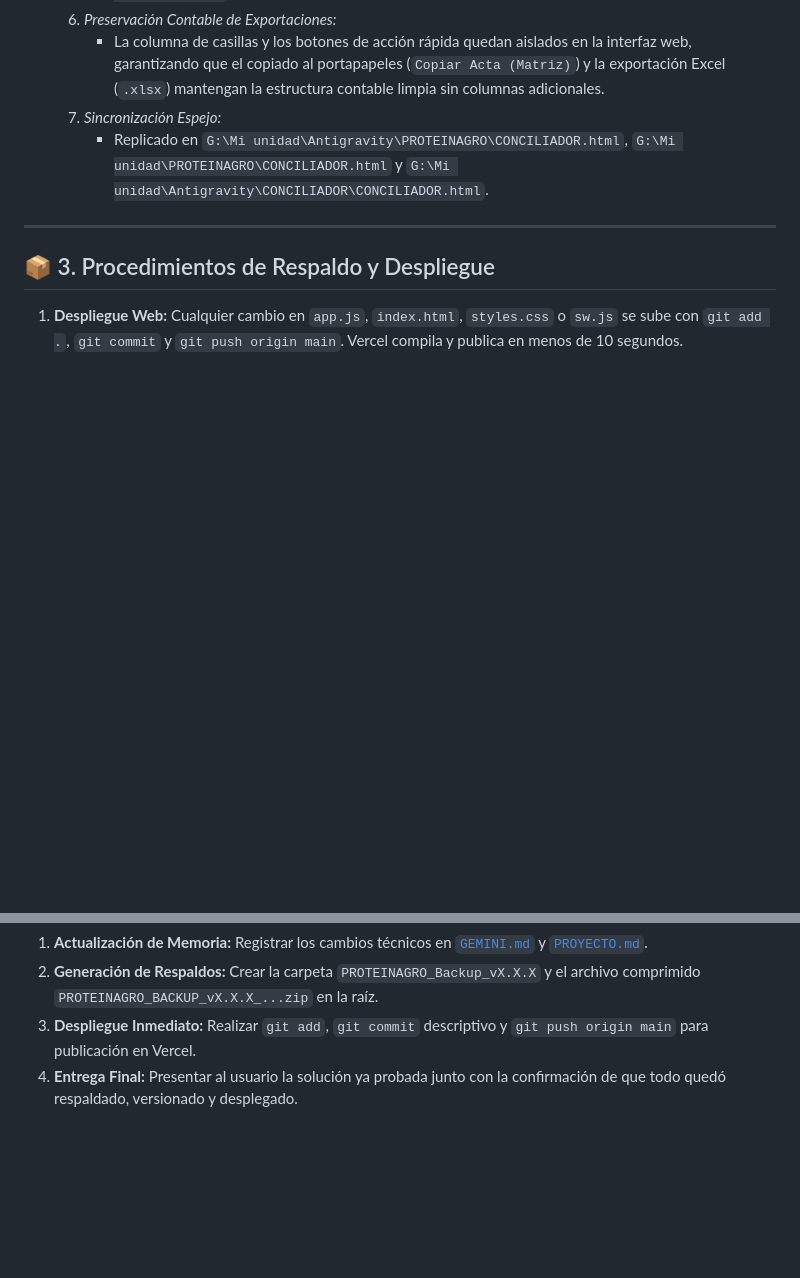
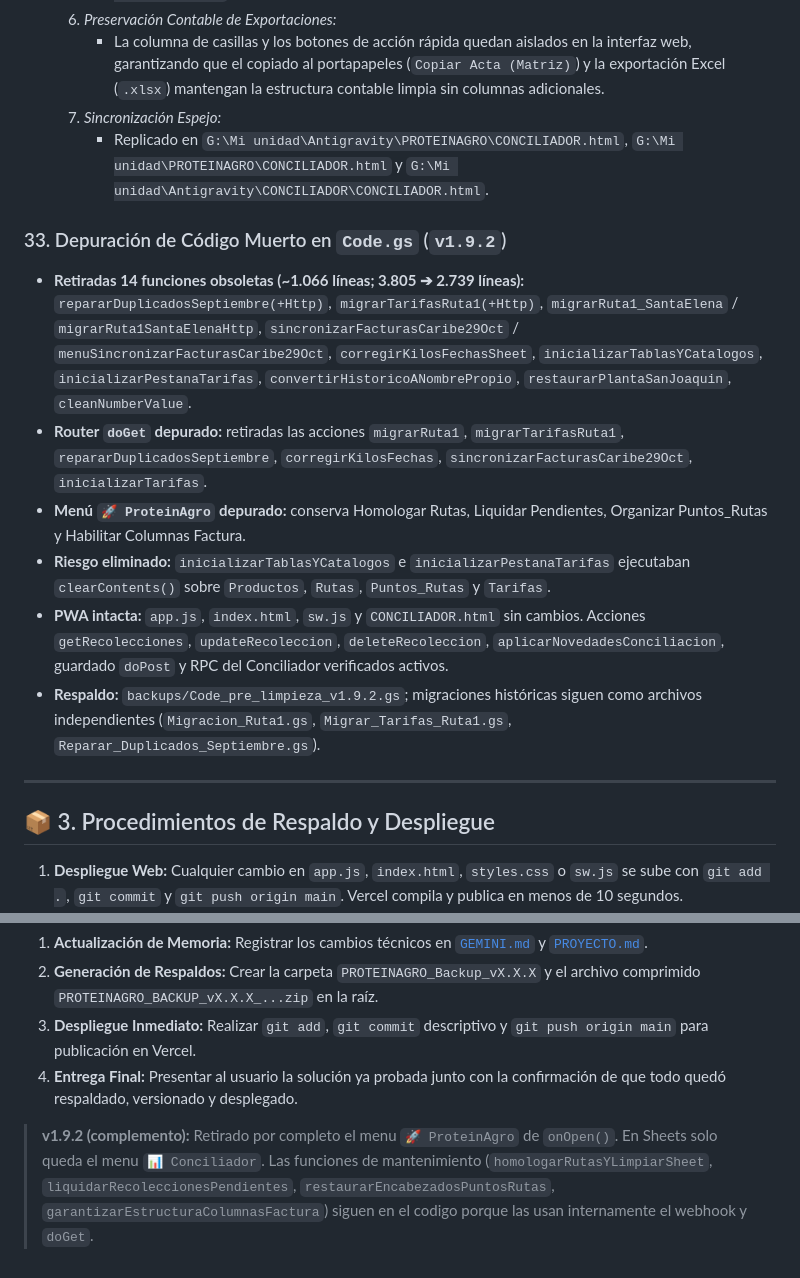
Before and after one commit to Tecnologia100/proteinagro-app, a Markdown page: GEMINI.md, 2 parts joined by grey strips. Rendered like a GitHub page; blank space fills up the shorter version.

Commit message:
v1.9.2: retirado menu ProteinAgro de onOpen (solo queda Conciliador)

```diff
--- a/GEMINI.md
+++ b/GEMINI.md
@@ -576,6 +576,14 @@ i.fecha), consolidándose directamente en la fila de ese día.
   7. *Sincronización Espejo:*
      - Replicado en `G:\Mi unidad\Antigravity\PROTEINAGRO\CONCILIADOR.html`, `G:\Mi unidad\PROTEINAGRO\CONCILIADOR.html` y `G:\Mi unidad\Antigravity\CONCILIADOR\CONCILIADOR.html`.
 
+### 33. Depuración de Código Muerto en `Code.gs` (`v1.9.2`)
+- **Retiradas 14 funciones obsoletas (~1.066 líneas; 3.805 ➔ 2.739 líneas):** `repararDuplicadosSeptiembre(+Http)`, `migrarTarifasRuta1(+Http)`, `migrarRuta1_SantaElena` / `migrarRuta1SantaElenaHttp`, `sincronizarFacturasCaribe29Oct` / `menuSincronizarFacturasCaribe29Oct`, `corregirKilosFechasSheet`, `inicializarTablasYCatalogos`, `inicializarPestanaTarifas`, `convertirHistoricoANombrePropio`, `restaurarPlantaSanJoaquin`, `cleanNumberValue`.
+- **Router `doGet` depurado:** retiradas las acciones `migrarRuta1`, `migrarTarifasRuta1`, `repararDuplicadosSeptiembre`, `corregirKilosFechas`, `sincronizarFacturasCaribe29Oct`, `inicializarTarifas`.
+- **Menú `🚀 ProteinAgro` depurado:** conserva Homologar Rutas, Liquidar Pendientes, Organizar Puntos_Rutas y Habilitar Columnas Factura.
+- **Riesgo eliminado:** `inicializarTablasYCatalogos` e `inicializarPestanaTarifas` ejecutaban `clearContents()` sobre `Productos`, `Rutas`, `Puntos_Rutas` y `Tarifas`.
+- **PWA intacta:** `app.js`, `index.html`, `sw.js` y `CONCILIADOR.html` sin cambios. Acciones `getRecolecciones`, `updateRecoleccion`, `deleteRecoleccion`, `aplicarNovedadesConciliacion`, guardado `doPost` y RPC del Conciliador verificados activos.
+- **Respaldo:** `backups/Code_pre_limpieza_v1.9.2.gs`; migraciones históricas siguen como archivos independientes (`Migracion_Ruta1.gs`, `Migrar_Tarifas_Ruta1.gs`, `Reparar_Duplicados_Septiembre.gs`).
+
 ---
 
 ## 📦 3. Procedimientos de Respaldo y Despliegue
@@ -595,3 +603,5 @@ Al completar y verificar con éxito cualquier corrección, cambio de código o n
 2. **Generación de Respaldos:** Crear la carpeta `PROTEINAGRO_Backup_vX.X.X` y el archivo comprimido `PROTEINAGRO_BACKUP_vX.X.X_...zip` en la raíz.
 3. **Despliegue Inmediato:** Realizar `git add`, `git commit` descriptivo y `git push origin main` para publicación en Vercel.
 4. **Entrega Final:** Presentar al usuario la solución ya probada junto con la confirmación de que todo quedó respaldado, versionado y desplegado.
+
+> **v1.9.2 (complemento):** Retirado por completo el menu `🚀 ProteinAgro` de `onOpen()`. En Sheets solo queda el menu `📊 Conciliador`. Las funciones de mantenimiento (`homologarRutasYLimpiarSheet`, `liquidarRecoleccionesPendientes`, `restaurarEncabezadosPuntosRutas`, `garantizarEstructuraColumnasFactura`) siguen en el codigo porque las usan internamente el webhook y `doGet`.
```
